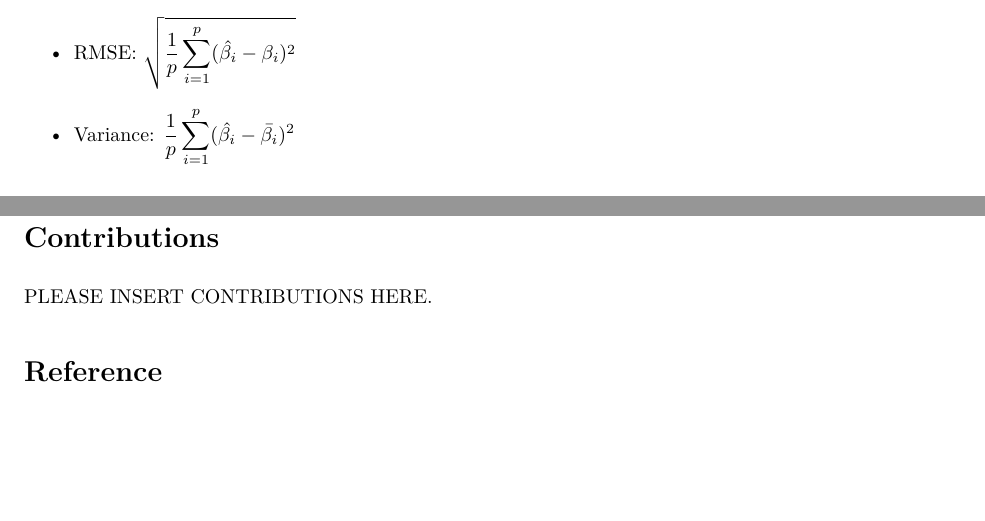
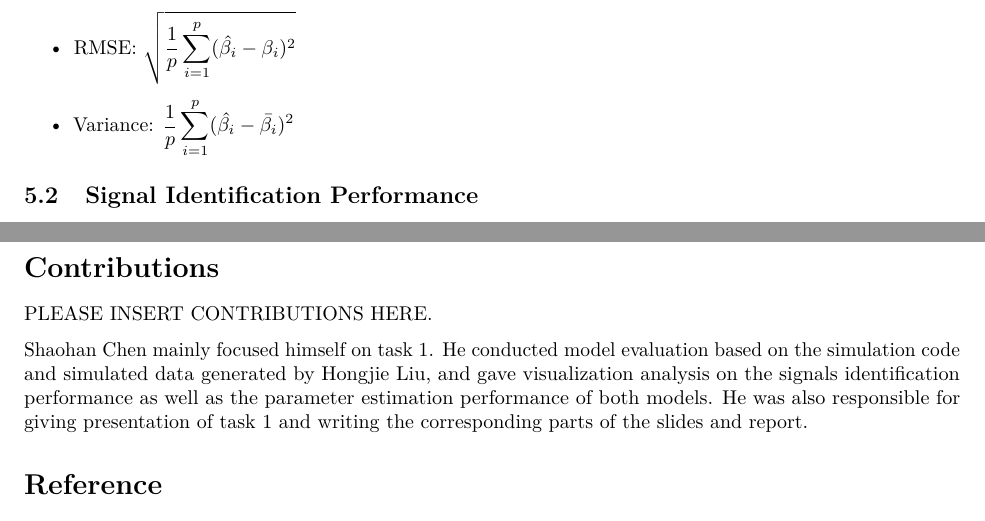
Before and after one commit to ShadowShakes/P8160_Project1, an R Markdown document (Report.Rmd): two parts of pages 3 and 5 of 12, joined at a grey line, cut so that both start at the same text, the shorter picture padded with empty space. The pictures show the output file Report.pdf that the author committed with the source.

Commit message:
Update contributions

```diff
--- a/Report.Rmd
+++ b/Report.Rmd
@@ -149,6 +149,9 @@ For the future work, we could adjust other parameters to investigate this proble
 # Contributions  {-}
 
 PLEASE INSERT CONTRIBUTIONS HERE.
+
+
+Shaohan Chen mainly focused himself on task 1. He conducted model evaluation based on the simulation code and simulated data generated by Hongjie Liu, and gave visualization analysis on the signals identification performance as well as the parameter estimation performance of both models. He was also responsible for giving presentation of task 1 and writing the corresponding parts of the slides and report.
 
 # Reference  {-}
 
```
Also changed, not shown: Report.pdf.
